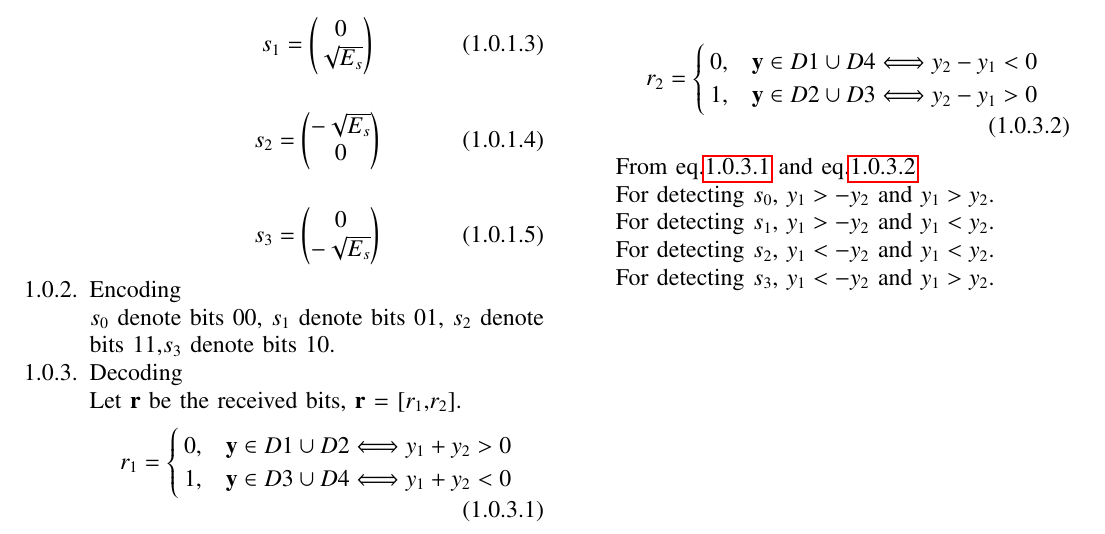
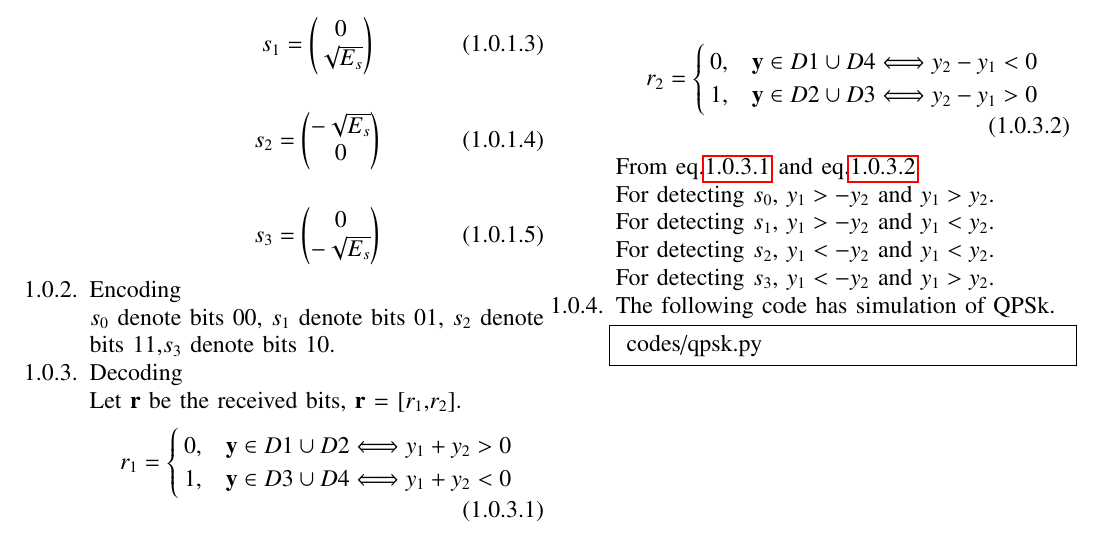
Before and after one commit to Shreshta126/EE2025, a LaTeX paper (gvv_modulation.tex, which reads chapters/ee18btech11041.tex): part of page 1 of 2, cut so that both start at the same text. Compiled offline with pdfLaTeX.

Commit message:
Update ee18btech11041.tex

```diff
--- a/chapters/ee18btech11041.tex
+++ b/chapters/ee18btech11041.tex
@@ -103,6 +103,11 @@ For detecting $s_3$, $y_1<-y_2$ and $y_1>y_2$.
 
 
 
+\item The following code has simulation of QPSk.
+\begin{lstlisting}
+ codes/qpsk.py
+\end{lstlisting}
+
 
 
 
```
